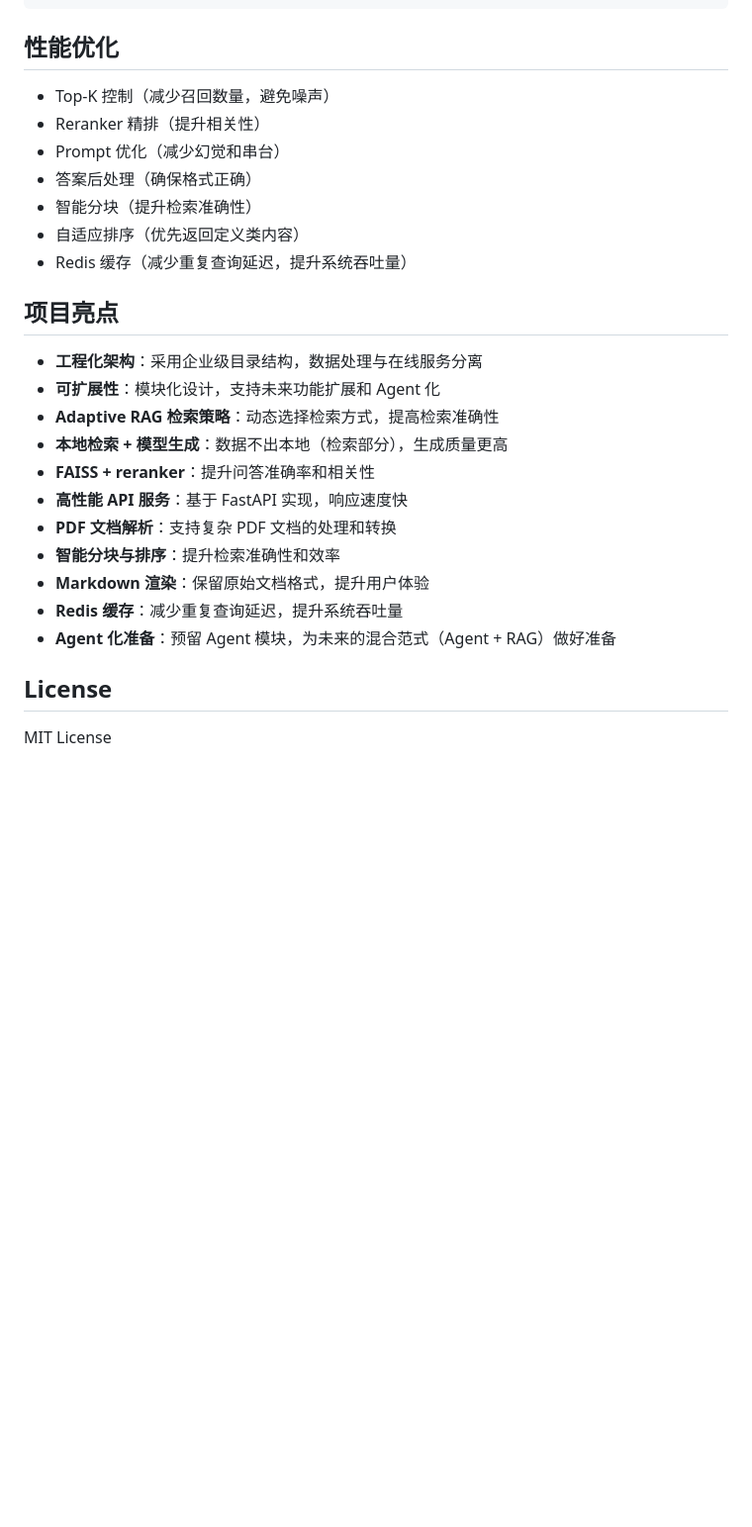
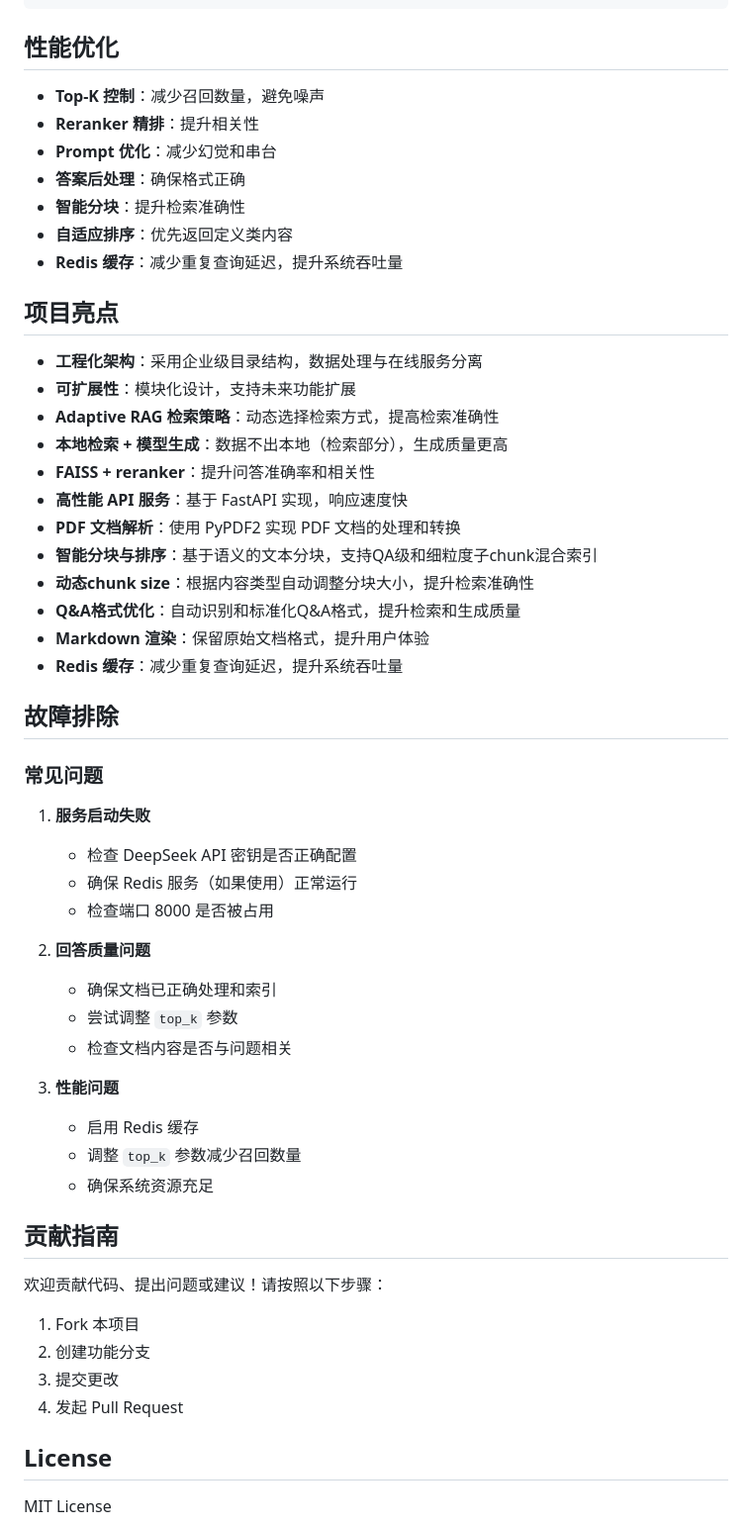
Before and after one commit to WangChenyang-Agent/RAGentX, a Markdown page: README.md, the part around one of its changes. Shown at 99% size. GitHub-like rendering; blank space fills up the shorter version.

```diff
--- a/README.md
+++ b/README.md
@@ -237,27 +232,56 @@ Go GC 使用标记清除算法，分为标记和清除两个阶段，采用三
 
 ## 性能优化
 
-- Top-K 控制（减少召回数量，避免噪声）
-- Reranker 精排（提升相关性）
-- Prompt 优化（减少幻觉和串台）
-- 答案后处理（确保格式正确）
-- 智能分块（提升检索准确性）
-- 自适应排序（优先返回定义类内容）
-- Redis 缓存（减少重复查询延迟，提升系统吞吐量）
+- **Top-K 控制**：减少召回数量，避免噪声
+- **Reranker 精排**：提升相关性
+- **Prompt 优化**：减少幻觉和串台
+- **答案后处理**：确保格式正确
+- **智能分块**：提升检索准确性
+- **自适应排序**：优先返回定义类内容
+- **Redis 缓存**：减少重复查询延迟，提升系统吞吐量
 
 ## 项目亮点
 
 - **工程化架构**：采用企业级目录结构，数据处理与在线服务分离
-- **可扩展性**：模块化设计，支持未来功能扩展和 Agent 化
+- **可扩展性**：模块化设计，支持未来功能扩展
 - **Adaptive RAG 检索策略**：动态选择检索方式，提高检索准确性
 - **本地检索 + 模型生成**：数据不出本地（检索部分），生成质量更高
 - **FAISS + reranker**：提升问答准确率和相关性
 - **高性能 API 服务**：基于 FastAPI 实现，响应速度快
-- **PDF 文档解析**：支持复杂 PDF 文档的处理和转换
-- **智能分块与排序**：提升检索准确性和效率
+- **PDF 文档解析**：使用 PyPDF2 实现 PDF 文档的处理和转换
+- **智能分块与排序**：基于语义的文本分块，支持QA级和细粒度子chunk混合索引
+- **动态chunk size**：根据内容类型自动调整分块大小，提升检索准确性
+- **Q&A格式优化**：自动识别和标准化Q&A格式，提升检索和生成质量
 - **Markdown 渲染**：保留原始文档格式，提升用户体验
 - **Redis 缓存**：减少重复查询延迟，提升系统吞吐量
-- **Agent 化准备**：预留 Agent 模块，为未来的混合范式（Agent + RAG）做好准备
+
+## 故障排除
+
+### 常见问题
+
+1. **服务启动失败**
+   - 检查 DeepSeek API 密钥是否正确配置
+   - 确保 Redis 服务（如果使用）正常运行
+   - 检查端口 8000 是否被占用
+
+2. **回答质量问题**
+   - 确保文档已正确处理和索引
+   - 尝试调整 `top_k` 参数
+   - 检查文档内容是否与问题相关
+
+3. **性能问题**
+   - 启用 Redis 缓存
+   - 调整 `top_k` 参数减少召回数量
+   - 确保系统资源充足
+
+## 贡献指南
+
+欢迎贡献代码、提出问题或建议！请按照以下步骤：
+
+1. Fork 本项目
+2. 创建功能分支
+3. 提交更改
+4. 发起 Pull Request
 
 ## License
 
```
Also changed, not shown: other parts of README.md (+99 -104 lines).
